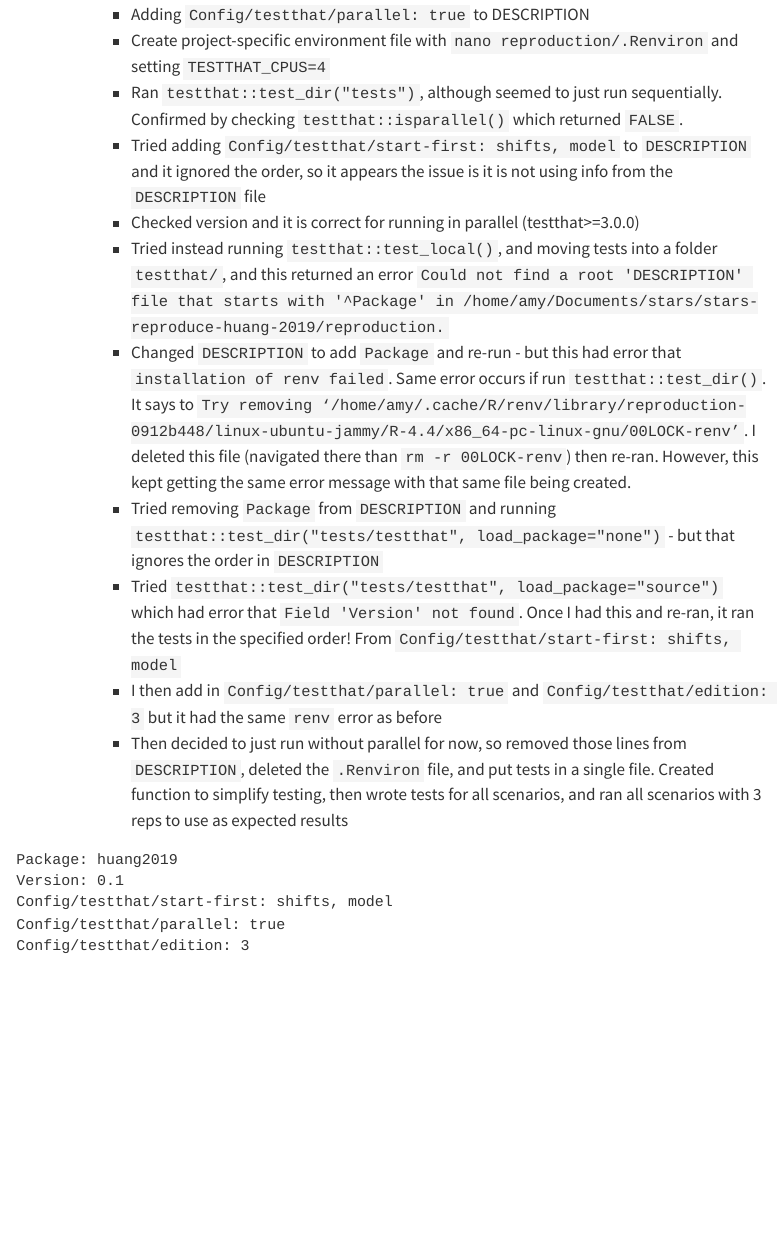
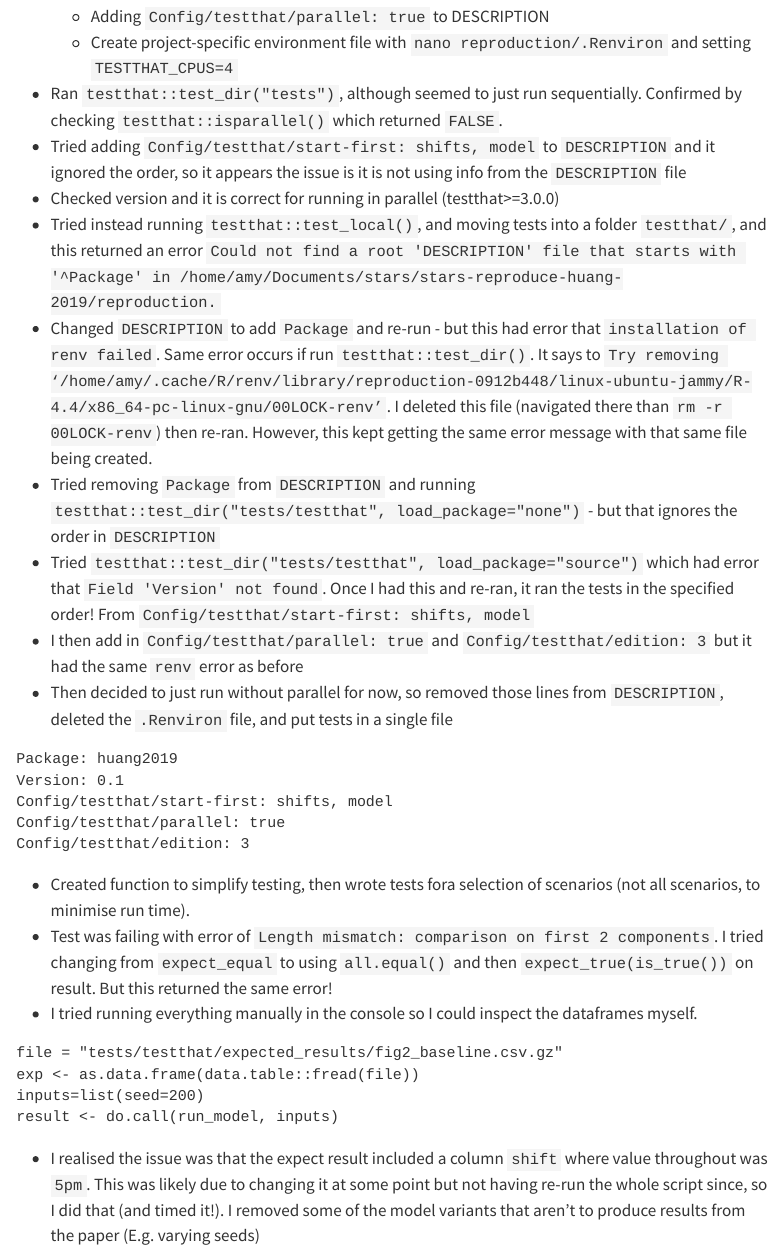
Before and after one commit to pythonhealthdatascience/stars-reproduce-huang-2019, a Quarto document (logbook/posts/2024_07_14/index.qmd): the page in a window 1100 px wide, from 690 px down before the commit and from 680 px down after it, so that both start at the same text. Rendered offline with R 4.5, knitr and Pandoc in place of Quarto, with nearby package versions; menus at the side of the page are left out.

Commit message:
docs(logbook): update day 10 logbook with progress with tests

````diff
--- a/logbook/posts/2024_07_14/index.qmd
+++ b/logbook/posts/2024_07_14/index.qmd
@@ -29,15 +31,15 @@ Working on research compendium stage
   * Then, set up with two files, as testthat can run files in parallel, and configured parallel processing. This involved:
     * Adding `Config/testthat/parallel: true` to DESCRIPTION
     * Create project-specific environment file with `nano reproduction/.Renviron` and setting `TESTTHAT_CPUS=4`
-    * Ran `testthat::test_dir("tests")`, although seemed to just run sequentially. Confirmed by checking `testthat::isparallel()` which returned `FALSE`.
-    * Tried adding `Config/testthat/start-first: shifts, model` to `DESCRIPTION` and it ignored the order, so it appears the issue is it is not using info from the `DESCRIPTION` file
-    * Checked version and it is correct for running in parallel (testthat>=3.0.0)
-    * Tried instead running `testthat::test_local()`, and moving tests into a folder `testthat/`, and this returned an error `Could not find a root 'DESCRIPTION' file that starts with '^Package' in /home/amy/Documents/stars/stars-reproduce-huang-2019/reproduction.`
-    * Changed `DESCRIPTION` to add `Package` and re-run - but this had error that `installation of renv failed`. Same error occurs if run `testthat::test_dir()`. It says to `Try removing ‘/home/amy/.cache/R/renv/library/reproduction-0912b448/linux-ubuntu-jammy/R-4.4/x86_64-pc-linux-gnu/00LOCK-renv’`. I deleted this file (navigated there than `rm -r 00LOCK-renv`) then re-ran. However, this kept getting the same error message with that same file being created.
-    * Tried removing `Package` from `DESCRIPTION` and running `testthat::test_dir("tests/testthat", load_package="none")` - but that ignores the order in `DESCRIPTION`
-    * Tried `testthat::test_dir("tests/testthat", load_package="source")` which had error that `Field 'Version' not found`. Once I had this and re-ran, it ran the tests in the specified order! From `Config/testthat/start-first: shifts, model`
-    * I then add in `Config/testthat/parallel: true` and `Config/testthat/edition: 3` but it had the same `renv` error as before
-    * Then decided to just run without parallel for now, so removed those lines from `DESCRIPTION`, deleted the `.Renviron` file, and put tests in a single file. Created function to simplify testing, then wrote tests for all scenarios, and ran all scenarios with 3 reps to use as expected results
+* Ran `testthat::test_dir("tests")`, although seemed to just run sequentially. Confirmed by checking `testthat::isparallel()` which returned `FALSE`.
+* Tried adding `Config/testthat/start-first: shifts, model` to `DESCRIPTION` and it ignored the order, so it appears the issue is it is not using info from the `DESCRIPTION` file
+* Checked version and it is correct for running in parallel (testthat>=3.0.0)
+* Tried instead running `testthat::test_local()`, and moving tests into a folder `testthat/`, and this returned an error `Could not find a root 'DESCRIPTION' file that starts with '^Package' in /home/amy/Documents/stars/stars-reproduce-huang-2019/reproduction.`
+* Changed `DESCRIPTION` to add `Package` and re-run - but this had error that `installation of renv failed`. Same error occurs if run `testthat::test_dir()`. It says to `Try removing ‘/home/amy/.cache/R/renv/library/reproduction-0912b448/linux-ubuntu-jammy/R-4.4/x86_64-pc-linux-gnu/00LOCK-renv’`. I deleted this file (navigated there than `rm -r 00LOCK-renv`) then re-ran. However, this kept getting the same error message with that same file being created.
+* Tried removing `Package` from `DESCRIPTION` and running `testthat::test_dir("tests/testthat", load_package="none")` - but that ignores the order in `DESCRIPTION`
+* Tried `testthat::test_dir("tests/testthat", load_package="source")` which had error that `Field 'Version' not found`. Once I had this and re-ran, it ran the tests in the specified order! From `Config/testthat/start-first: shifts, model`
+* I then add in `Config/testthat/parallel: true` and `Config/testthat/edition: 3` but it had the same `renv` error as before
+* Then decided to just run without parallel for now, so removed those lines from `DESCRIPTION`, deleted the `.Renviron` file, and put tests in a single file
 
 ```
 Package: huang2019
@@ -46,3 +48,16 @@ Config/testthat/start-first: shifts, model
 Config/testthat/parallel: true
 Config/testthat/edition: 3
 ```
+
+* Created function to simplify testing, then wrote tests fora selection of scenarios (not all scenarios, to minimise run time).
+* Test was failing with error of `Length mismatch: comparison on first 2 components`. I tried changing from `expect_equal` to using `all.equal()` and then `expect_true(is_true())` on result. But this returned the same error!
+* I tried running everything manually in the console so I could inspect the dataframes myself.
+
+```
+file = "tests/testthat/expected_results/fig2_baseline.csv.gz"
+exp <- as.data.frame(data.table::fread(file))
+inputs=list(seed=200)
+result <- do.call(run_model, inputs)
+```
+
+* I realised the issue was that the expect result included a column `shift` where value throughout was `5pm`. This was likely due to changing it at some point but not having re-run the whole script since, so I did that (and timed it!). I removed some of the model variants that aren't to produce results from the paper (E.g. varying seeds)
````
Also changed, not shown: logbook/posts/2024_07_14/index.qmd (4 more changed lines).
